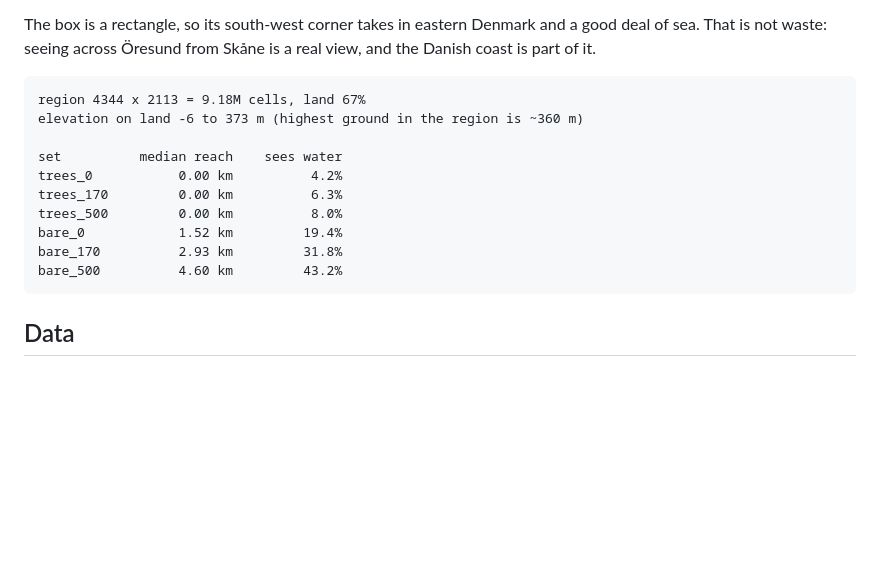
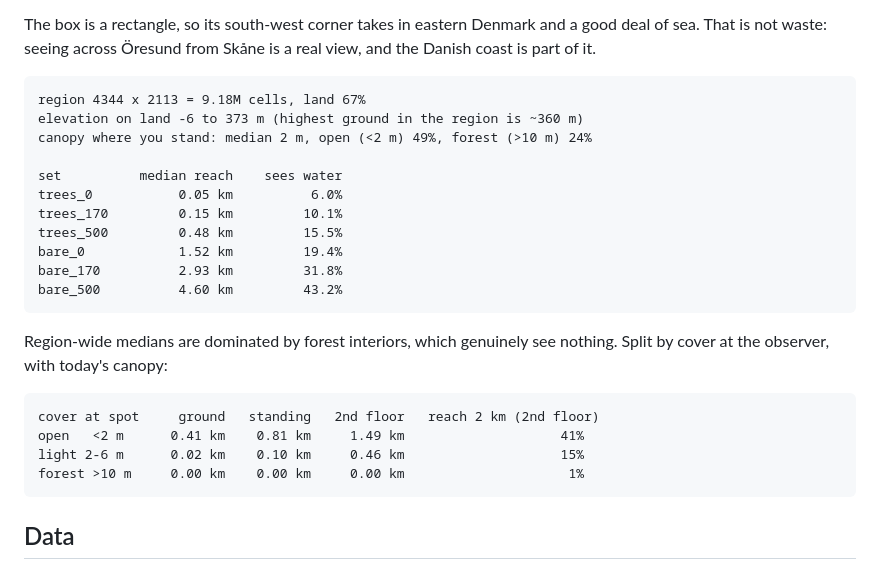
Before and after one commit to jonasclind/scenic-sweden, a Markdown page: README.md, the part around the change. Rendered like a GitHub page; blank space fills up the shorter version.

Commit message:
Record the measured-canopy results
Open ground now reads 0.41 / 0.81 / 1.49 km by eye height against 0.18 / 0.30 /
0.61 before, and 41% of open spots reach 2 km from a second-floor window. Forest
interiors stay at zero, which is correct: standing under a closed canopy you see
the canopy.

Region-wide medians are therefore the wrong summary statistic - half the land is
forest and drags them toward zero. The README now splits by cover at the
observer, which is the number that actually says whether the model is sane.

Co-Authored-By: Claude Opus 5 <noreply@anthropic.com>

```diff
--- a/README.md
+++ b/README.md
@@ -109,14 +109,23 @@ view, and the Danish coast is part of it.
 
     region 4344 x 2113 = 9.18M cells, land 67%
     elevation on land -6 to 373 m (highest ground in the region is ~360 m)
+    canopy where you stand: median 2 m, open (<2 m) 49%, forest (>10 m) 24%
 
     set          median reach    sees water
-    trees_0           0.00 km          4.2%
-    trees_170         0.00 km          6.3%
-    trees_500         0.00 km          8.0%
+    trees_0           0.05 km          6.0%
+    trees_170         0.15 km         10.1%
+    trees_500         0.48 km         15.5%
     bare_0            1.52 km         19.4%
     bare_170          2.93 km         31.8%
     bare_500          4.60 km         43.2%
+
+Region-wide medians are dominated by forest interiors, which genuinely see
+nothing. Split by cover at the observer, with today's canopy:
+
+    cover at spot     ground   standing   2nd floor   reach 2 km (2nd floor)
+    open   <2 m      0.41 km    0.81 km     1.49 km                    41%
+    light 2-6 m      0.02 km    0.10 km     0.46 km                    15%
+    forest >10 m     0.00 km    0.00 km     0.00 km                     1%
 
 ## Data
 
```
